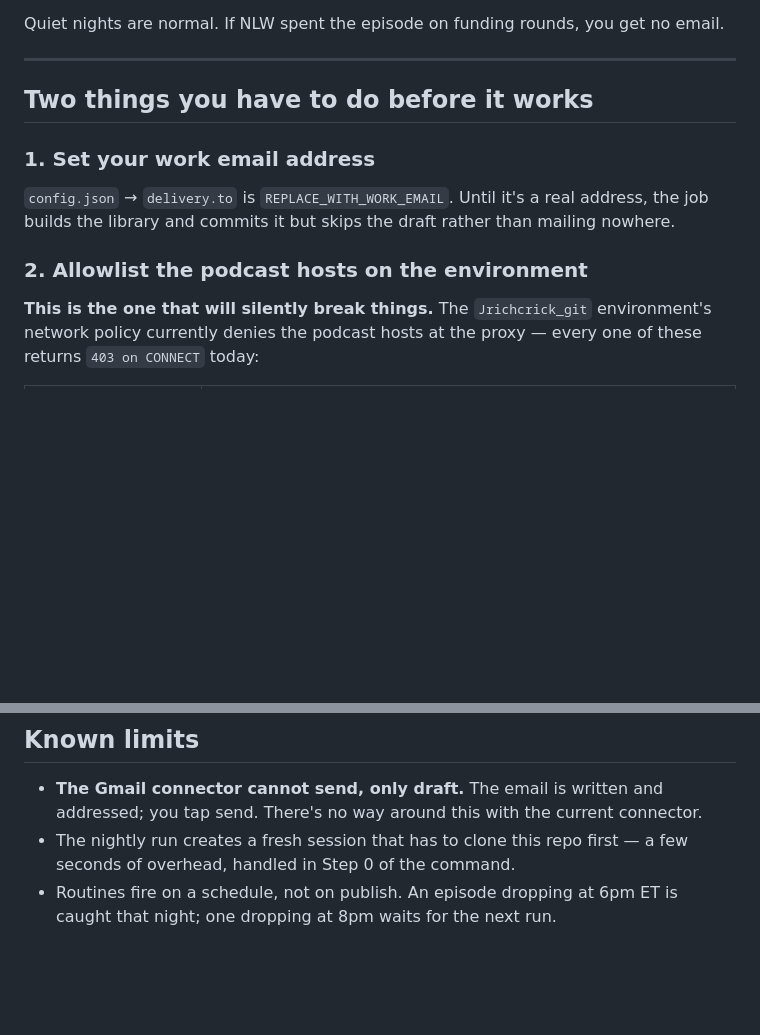
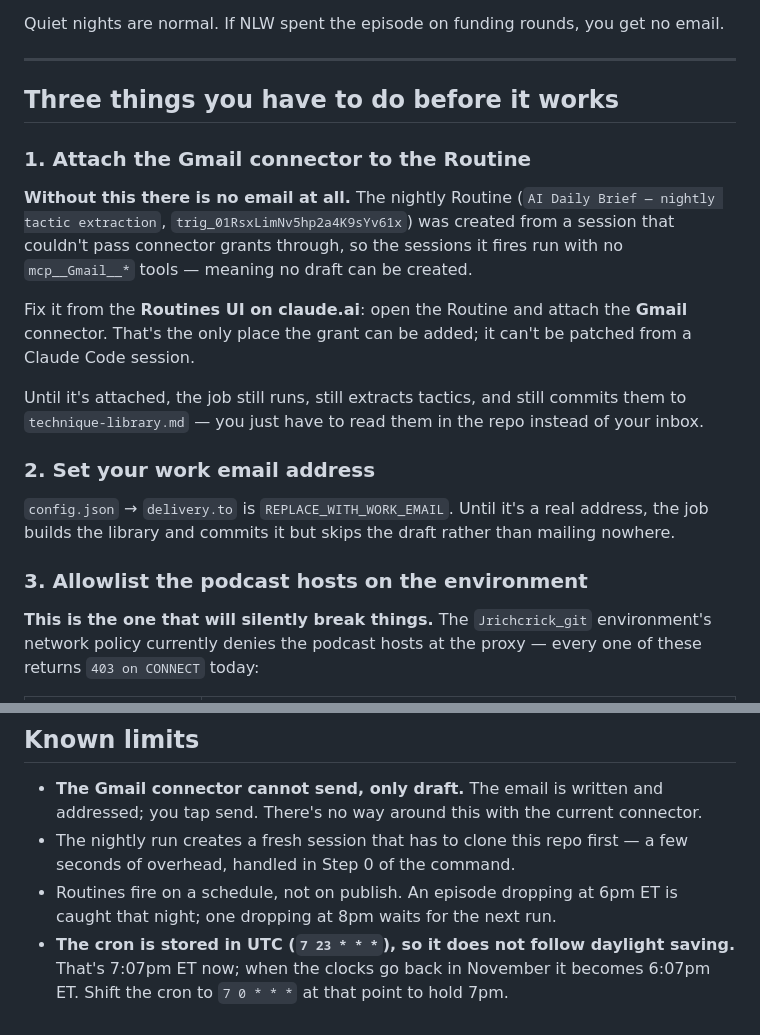
Before and after one commit to Jrichcrick/claude-training, a Markdown page: podcast-insights/README.md, 2 parts joined by grey strips. Rendered like a GitHub page; blank space fills up the shorter version.

Commit message:
Document Gmail connector requirement and DST caveat for the nightly Routine
The Routine was created without connector grants, so its fired sessions have
no Gmail tools and cannot draft the email. Attaching Gmail has to happen in
the claude.ai Routines UI; note that plus the UTC cron's DST behavior.

Co-Authored-By: Claude Opus 5 <noreply@anthropic.com>
Claude-Session: https://claude.ai/code/session_01K7d6XNeGF73X3VEbUTWSFk

```diff
--- a/podcast-insights/README.md
+++ b/podcast-insights/README.md
@@ -18,14 +18,27 @@ Quiet nights are normal. If NLW spent the episode on funding rounds, you get no
 
 ---
 
-## Two things you have to do before it works
+## Three things you have to do before it works
 
-### 1. Set your work email address
+### 1. Attach the Gmail connector to the Routine
+
+**Without this there is no email at all.** The nightly Routine
+(`AI Daily Brief — nightly tactic extraction`, `trig_01RsxLimNv5hp2a4K9sYv61x`) was created from a
+session that couldn't pass connector grants through, so the sessions it fires run with no
+`mcp__Gmail__*` tools — meaning no draft can be created.
+
+Fix it from the **Routines UI on claude.ai**: open the Routine and attach the **Gmail** connector.
+That's the only place the grant can be added; it can't be patched from a Claude Code session.
+
+Until it's attached, the job still runs, still extracts tactics, and still commits them to
+`technique-library.md` — you just have to read them in the repo instead of your inbox.
+
+### 2. Set your work email address
 
 `config.json` → `delivery.to` is `REPLACE_WITH_WORK_EMAIL`. Until it's a real address, the job
 builds the library and commits it but skips the draft rather than mailing nowhere.
 
-### 2. Allowlist the podcast hosts on the environment
+### 3. Allowlist the podcast hosts on the environment
 
 **This is the one that will silently break things.** The `Jrichcrick_git` environment's network
 policy currently denies the podcast hosts at the proxy — every one of these returns
@@ -79,3 +92,6 @@ the ledger, so running it twice in a night won't double-send.
   overhead, handled in Step 0 of the command.
 - Routines fire on a schedule, not on publish. An episode dropping at 6pm ET is caught that night;
   one dropping at 8pm waits for the next run.
+- **The cron is stored in UTC (`7 23 * * *`), so it does not follow daylight saving.** That's
+  7:07pm ET now; when the clocks go back in November it becomes 6:07pm ET. Shift the cron to
+  `7 0 * * *` at that point to hold 7pm.
```
